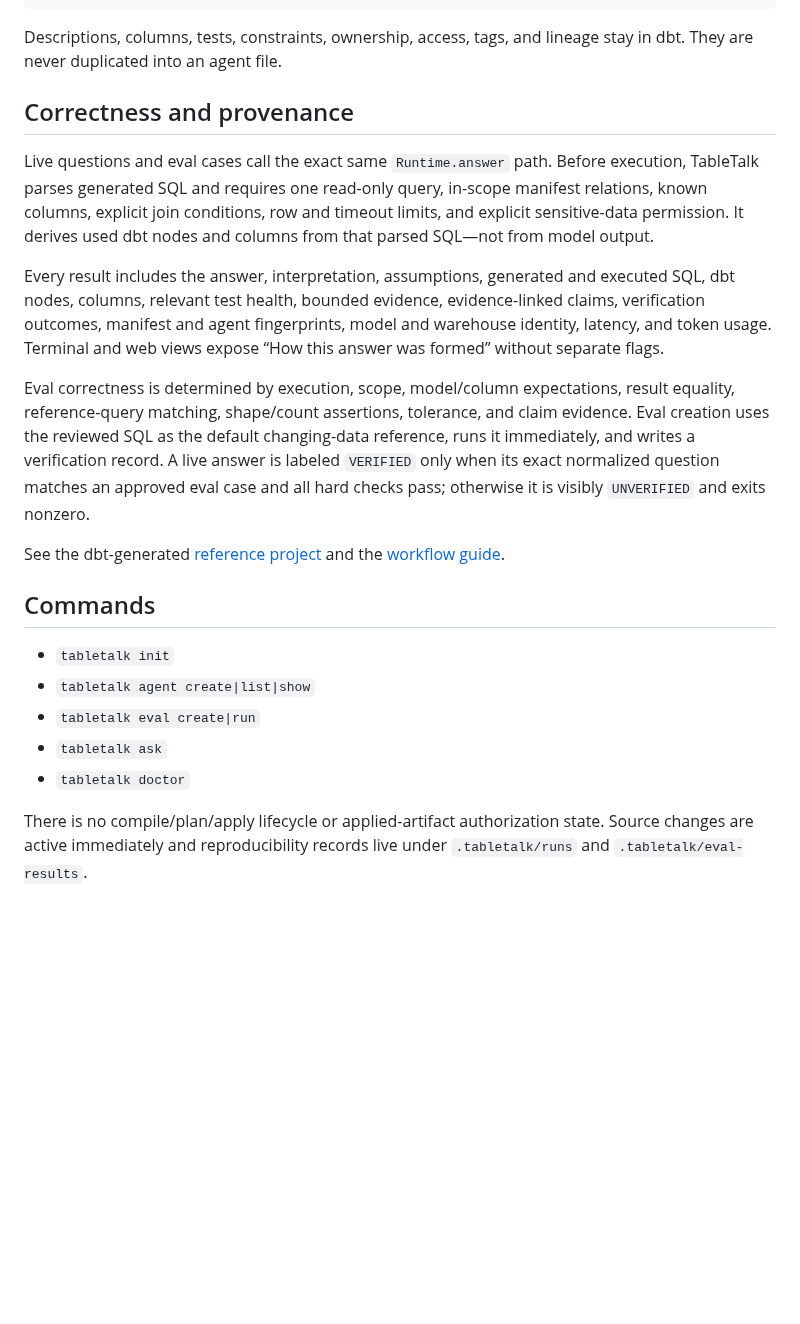
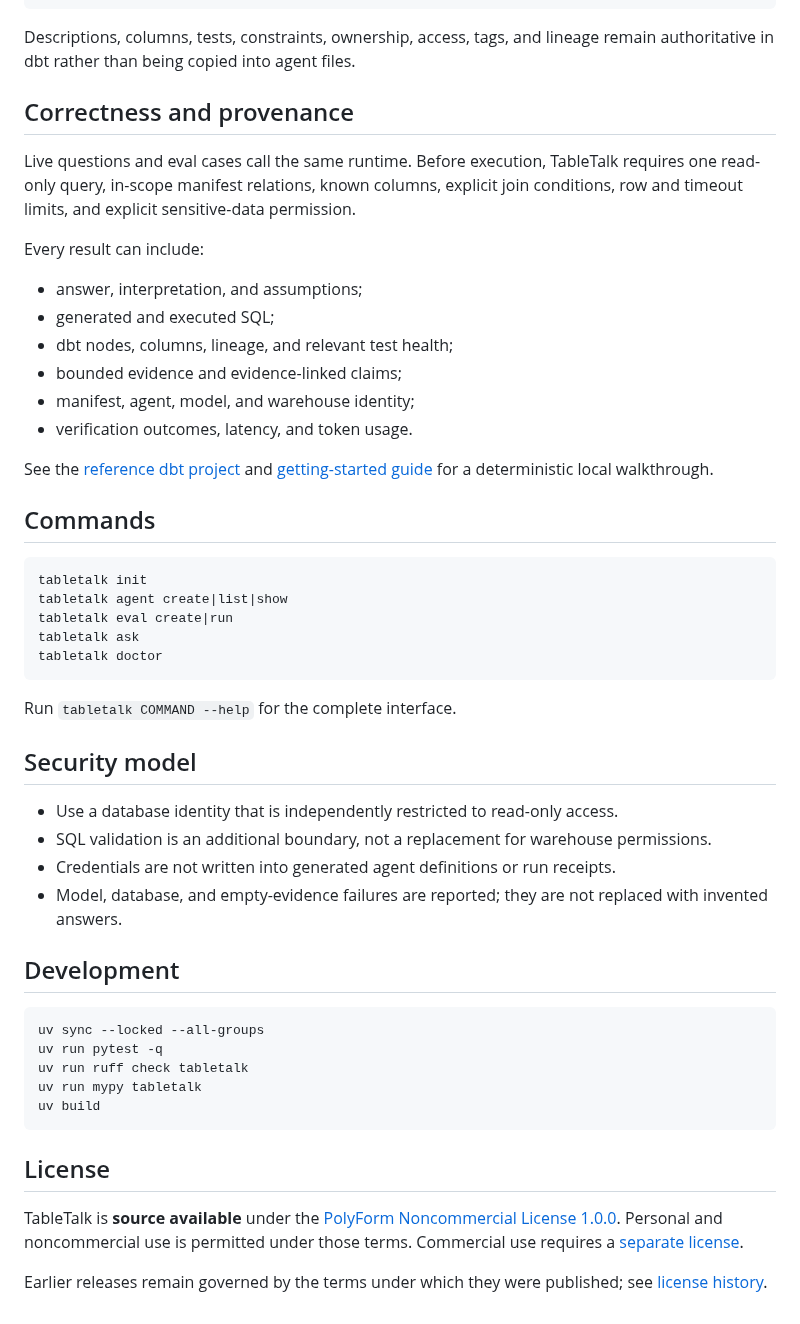
Before and after one commit to wtbates99/tabletalk, a Markdown page: README.md, the part around one of its changes. Drawn GitHub-style; blank space fills up the shorter version.

Commit message:
docs: polish project presentation and licensing (#7)

````diff
--- a/README.md
+++ b/README.md
@@ -38,38 +68,64 @@ sample_questions:
   - What was recognized revenue last month?
 ```
 
-Descriptions, columns, tests, constraints, ownership, access, tags, and lineage stay in dbt. They are
-never duplicated into an agent file.
+Descriptions, columns, tests, constraints, ownership, access, tags, and
+lineage remain authoritative in dbt rather than being copied into agent files.
 
 ## Correctness and provenance
 
-Live questions and eval cases call the exact same `Runtime.answer` path. Before execution, TableTalk
-parses generated SQL and requires one read-only query, in-scope manifest relations, known columns,
-explicit join conditions, row and timeout limits, and explicit sensitive-data permission. It derives
-used dbt nodes and columns from that parsed SQL—not from model output.
+Live questions and eval cases call the same runtime. Before execution,
+TableTalk requires one read-only query, in-scope manifest relations, known
+columns, explicit join conditions, row and timeout limits, and explicit
+sensitive-data permission.
 
-Every result includes the answer, interpretation, assumptions, generated and executed SQL, dbt nodes,
-columns, relevant test health, bounded evidence, evidence-linked claims, verification outcomes,
-manifest and agent fingerprints, model and warehouse identity, latency, and token usage. Terminal and
-web views expose “How this answer was formed” without separate flags.
+Every result can include:
 
-Eval correctness is determined by execution, scope, model/column expectations, result equality,
-reference-query matching, shape/count assertions, tolerance, and claim evidence. Eval creation uses the
-reviewed SQL as the default changing-data reference, runs it immediately, and writes a verification
-record. A live answer is labeled `VERIFIED` only when its exact normalized question matches an approved
-eval case and all hard checks pass; otherwise it is visibly `UNVERIFIED` and exits nonzero.
+- answer, interpretation, and assumptions;
+- generated and executed SQL;
+- dbt nodes, columns, lineage, and relevant test health;
+- bounded evidence and evidence-linked claims;
+- manifest, agent, model, and warehouse identity;
+- verification outcomes, latency, and token usage.
 
-See the dbt-generated [reference project](examples/dbt-analytics/README.md) and the
-[workflow guide](docs/getting-started.md).
+See the [reference dbt project](examples/dbt-analytics/README.md) and
+[getting-started guide](docs/getting-started.md) for a deterministic local
+walkthrough.
 
 ## Commands
 
-- `tabletalk init`
-- `tabletalk agent create|list|show`
-- `tabletalk eval create|run`
-- `tabletalk ask`
-- `tabletalk doctor`
+```text
+tabletalk init
+tabletalk agent create|list|show
+tabletalk eval create|run
+tabletalk ask
+tabletalk doctor
+```
 
-There is no compile/plan/apply lifecycle or applied-artifact authorization state. Source changes are
-active immediately and reproducibility records live under `.tabletalk/runs` and
-`.tabletalk/eval-results`.
+Run `tabletalk COMMAND --help` for the complete interface.
+
+## Security model
+
+- Use a database identity that is independently restricted to read-only access.
+- SQL validation is an additional boundary, not a replacement for warehouse permissions.
+- Credentials are not written into generated agent definitions or run receipts.
+- Model, database, and empty-evidence failures are reported; they are not replaced with invented answers.
+
+## Development
+
+```bash
+uv sync --locked --all-groups
+uv run pytest -q
+uv run ruff check tabletalk
+uv run mypy tabletalk
+uv build
+```
+
+## License
+
+TableTalk is **source available** under the
+[PolyForm Noncommercial License 1.0.0](LICENSE). Personal and noncommercial
+use is permitted under those terms. Commercial use requires a
+[separate license](COMMERCIAL-LICENSE.md).
+
+Earlier releases remain governed by the terms under which they were
+published; see [license history](LICENSE_HISTORY.md).
````
Also changed, not shown: other parts of README.md (+39 -9 lines), COMMERCIAL-LICENSE.md (added, +12 -0 lines), LICENSE_HISTORY.md (added, +9 -0 lines), docs/assets/eval-workflow.png (added), 2 other files.
